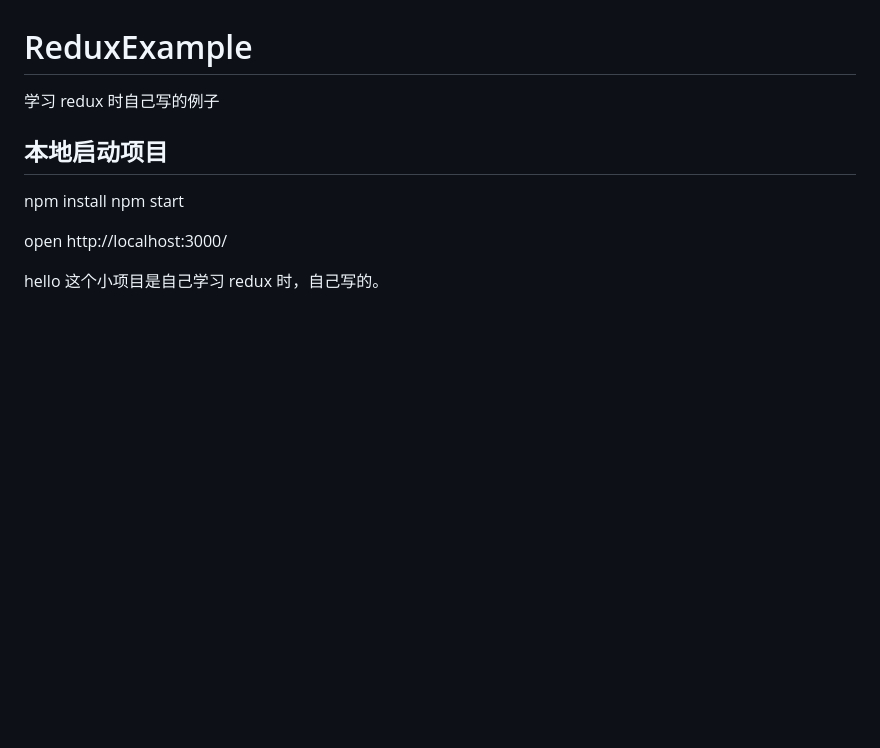
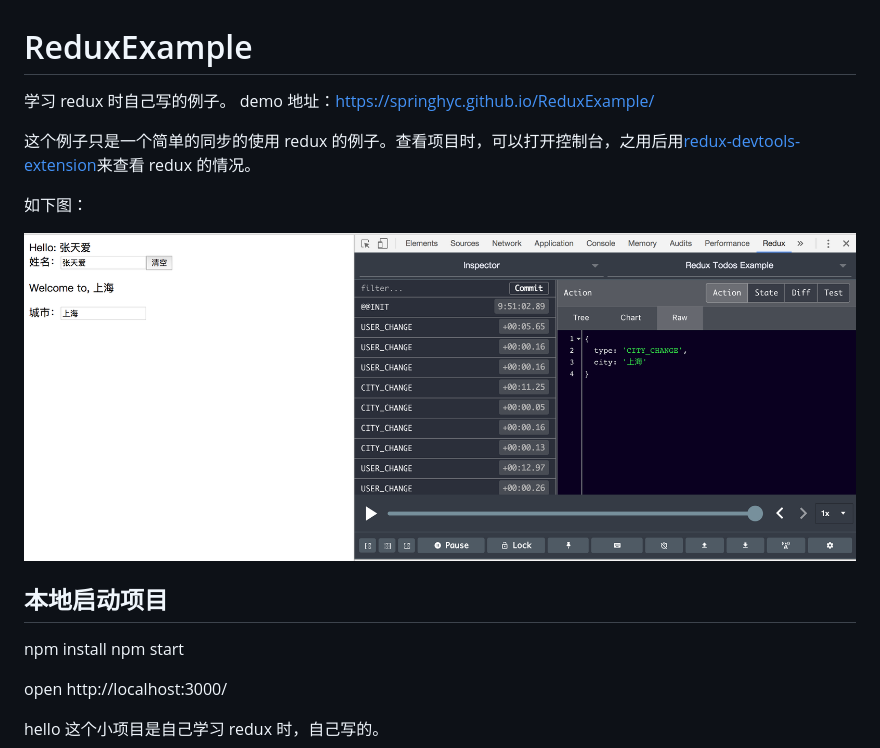
Before and after one commit to springHyc/ReduxExample, a Markdown page: README.md, the part around the change. GitHub-like rendering; pictures changed too: images/demo.png (added); blank space fills up the shorter version.

Commit message:
chore： 添加readme

```diff
--- a/README.md
+++ b/README.md
@@ -1,6 +1,12 @@
 # ReduxExample
 
-学习 redux 时自己写的例子
+学习 redux 时自己写的例子。 demo 地址：https://springhyc.github.io/ReduxExample/
+
+这个例子只是一个简单的同步的使用 redux 的例子。查看项目时，可以打开控制台，之用后用[redux-devtools-extension](https://github.com/zalmoxisus/redux-devtools-extension#usage)来查看 redux 的情况。
+
+如下图：
+
+![demo](./images/demo.png)
 
 ## 本地启动项目
 
```
